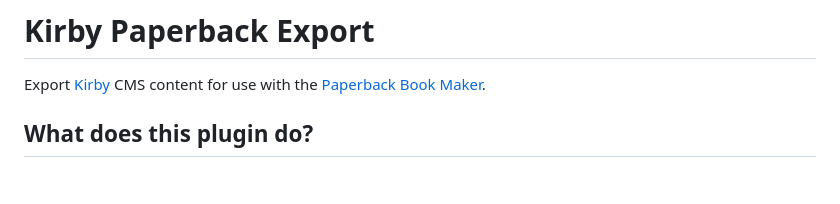
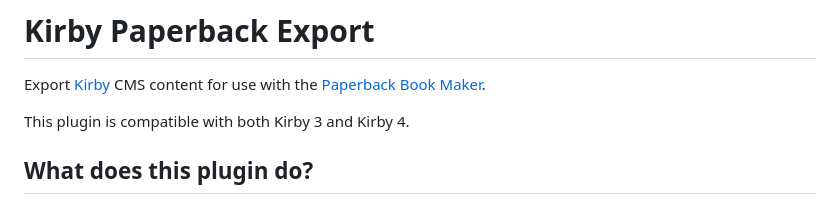
Before and after one commit to splorp/kirby-paperback-export, a Markdown page: readme.md, the part around the change. Drawn GitHub-style; blank space fills up the shorter version.

```diff
--- a/readme.md
+++ b/readme.md
@@ -1,6 +1,8 @@
 # Kirby Paperback Export
 
 Export [Kirby](https://getkirby.com/) CMS content for use with the [Paperback Book Maker](https://ritsuko.chuma.org/paperback/).
+
+This plugin is compatible with both Kirby 3 and Kirby 4.
 
 ## What does this plugin do?
 
```
